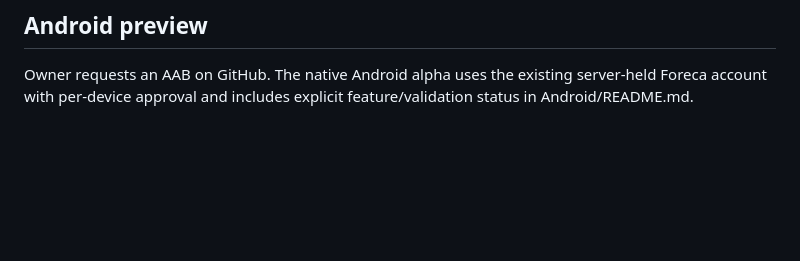
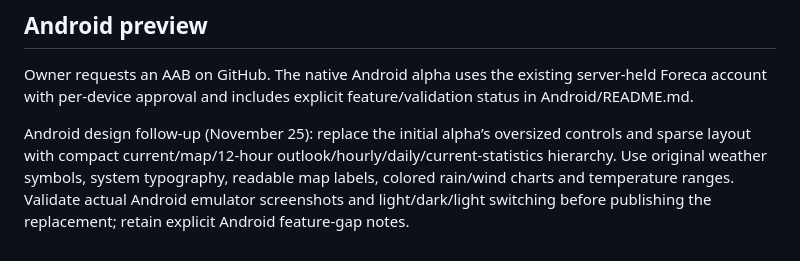
Before and after one commit to gklier/KlierSky, a Markdown page: Docs/PRODUCT-REQUIREMENTS.md, the part around the change. Drawn GitHub-style; blank space fills up the shorter version.

```diff
--- a/Docs/PRODUCT-REQUIREMENTS.md
+++ b/Docs/PRODUCT-REQUIREMENTS.md
@@ -123,3 +123,5 @@ Rain notifications are opt-in local notifications based on the selected location
 
 ## Android preview
 Owner requests an AAB on GitHub. The native Android alpha uses the existing server-held Foreca account with per-device approval and includes explicit feature/validation status in Android/README.md.
+
+Android design follow-up (November 25): replace the initial alpha’s oversized controls and sparse layout with compact current/map/12-hour outlook/hourly/daily/current-statistics hierarchy. Use original weather symbols, system typography, readable map labels, colored rain/wind charts and temperature ranges. Validate actual Android emulator screenshots and light/dark/light switching before publishing the replacement; retain explicit Android feature-gap notes.
```
Also changed, not shown: Android/README.md (+14 -2 lines), README.md (+11 -0 lines), Android/Screenshots/design-checks/forecast-dark-temperature.png (added), Android/Screenshots/design-checks/forecast-dark.png (added), Android/Screenshots/design-checks/forecast-details-dark.png (added), Android/Screenshots/design-checks/forecast-light.png (added), Android/Screenshots/design-checks/forecast-switched-light.png (added), 7 other files.
